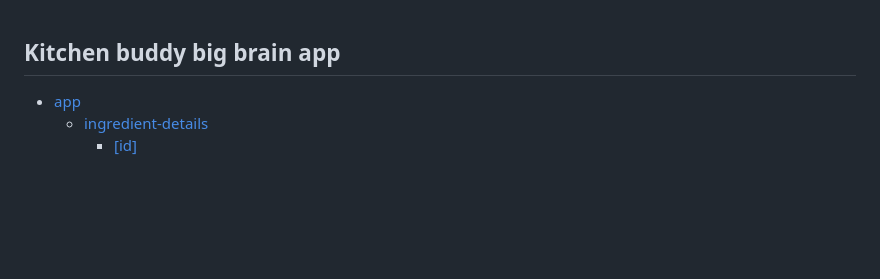
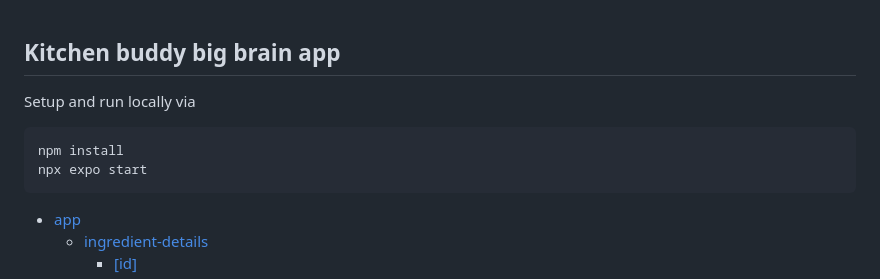
Before and after one commit to GamingGuy003/kitchenbuddy, a Markdown page: README.md, the part around the change. Rendered like a GitHub page; blank space fills up the shorter version.

````diff
--- a/README.md
+++ b/README.md
@@ -1,4 +1,10 @@
 ## Kitchen buddy big brain app
+
+Setup and run locally via
+```bash
+npm install
+npx expo start
+```
 
 - [app](#app)
     - [ingredient-details](#ingredient-details)
````
